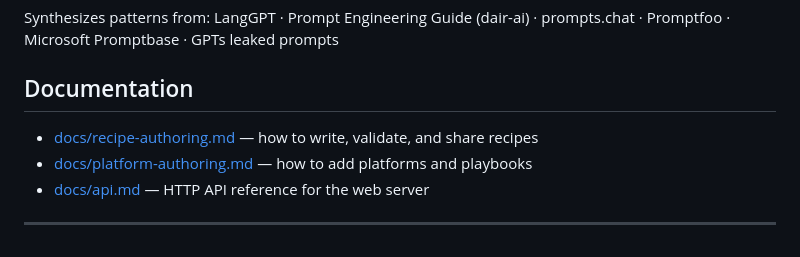
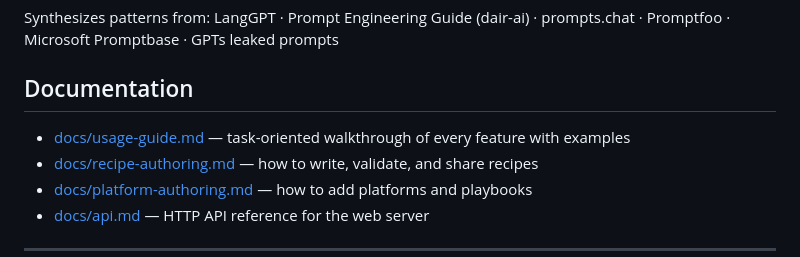
Before and after one commit to Ganron007/Meta-Prompt-Architect, a Markdown page: README.md, the part around the change. Drawn GitHub-style.

Commit message:
docs: add usage guide with per-feature examples

```diff
--- a/README.md
+++ b/README.md
@@ -261,6 +261,7 @@ Synthesizes patterns from: LangGPT · Prompt Engineering Guide (dair-ai) · prom
 
 ## Documentation
 
+- [docs/usage-guide.md](docs/usage-guide.md) — task-oriented walkthrough of every feature with examples
 - [docs/recipe-authoring.md](docs/recipe-authoring.md) — how to write, validate, and share recipes
 - [docs/platform-authoring.md](docs/platform-authoring.md) — how to add platforms and playbooks
 - [docs/api.md](docs/api.md) — HTTP API reference for the web server
```
Also changed, not shown: CHANGELOG.md (+5 -0 lines), docs/usage-guide.md (added, +389 -0 lines).
